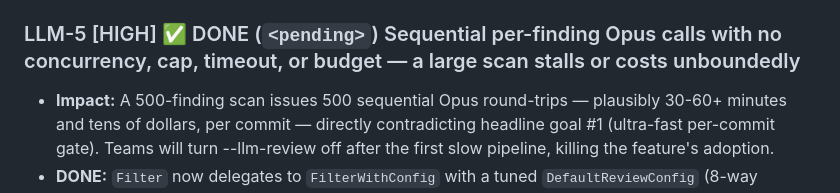
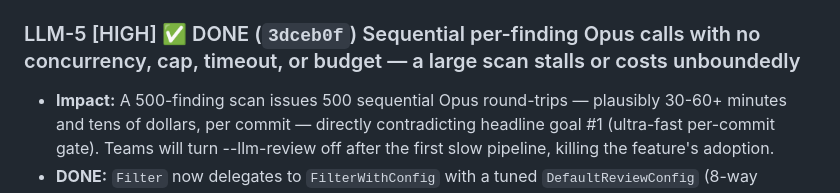
Before and after one commit to bytevet/godzilla, a Markdown page: BACKLOG.md, the part around the change. GitHub-like rendering.

Commit message:
docs(backlog): pin LLM-5 commit hash

```diff
--- a/BACKLOG.md
+++ b/BACKLOG.md
@@ -386,7 +386,7 @@ Grouped by audit lens. Each entry: ID, severity, verification verdict (where run
 - **Fix direction:** Give AnthropicReviewer a small agent loop with 2-3 read-only tools (`read_file_range`, `find_function_by_canonical_name` backed by the already-loaded gIR module, `grep`), bounded to N tool calls per finding. Keep the Reviewer interface but widen it to accept the *ir.Module (or a context provider callback) so the loop can resolve canonical names to positions. review.go stays dependency-free; the loop lives in anthropic.go.
 - **DONE:** `internal/llm/tools.go` (dependency-free) defines a `ToolBox` — `read_file_range`, `find_function` (resolves a canonical name against the loaded gIR program to its source), and `grep` (bounded, skips vendored dirs) — plus the `ToolSpec` catalog, `dispatchTool`, and `buildAgenticPrompt`. `FileToolBox` fences all file access to the scan root (path-traversal-proof: the reviewer can't read outside the project it is analyzing). `anthropic.go` runs the SDK tool-use loop (`WithTools` switches the reviewer into agentic mode; one-shot remains the default/back-compat), bounded to `maxToolRounds` with a forced final verdict so it can't hang or loop unboundedly; the CLI wires `NewFileToolBox(res.Program, path)`. Tested hermetically: `tools_test.go` (each tool + dispatch + path confinement) and `anthropic_loop_test.go` drives the whole loop against a mock Messages API — tool→result→verdict threading, and the budget cutoff that forces a keep-the-finding default when inconclusive. The live API path is exercised only with a real key (`--llm-review`).
 
-### LLM-5 [HIGH] ✅ DONE (`<pending>`) Sequential per-finding Opus calls with no concurrency, cap, timeout, or budget — a large scan stalls or costs unboundedly
+### LLM-5 [HIGH] ✅ DONE (`3dceb0f`) Sequential per-finding Opus calls with no concurrency, cap, timeout, or budget — a large scan stalls or costs unboundedly
 
 - **Impact:** A 500-finding scan issues 500 sequential Opus round-trips — plausibly 30-60+ minutes and tens of dollars, per commit — directly contradicting headline goal #1 (ultra-fast per-commit gate). Teams will turn --llm-review off after the first slow pipeline, killing the feature's adoption.
 - **DONE:** `Filter` now delegates to `FilterWithConfig` with a tuned `DefaultReviewConfig` (8-way concurrency, 30s per-call timeout, 200-review cap). Reviews run through a bounded worker pool with **order-preserving** output (reviewed concurrently, suppression applied afterward in input order — no data race on the findings slice); each review runs under its own `context.WithTimeout`; findings past the cap are kept unreviewed (fail open) and counted in the new `ReviewStats.Skipped` (surfaced by the CLI). The default model dropped from Opus to **claude-haiku-4-5** (one-sentence JSON triage at scale), `GODZILLA_LLM_MODEL` still overriding upward. Both safety properties preserved: fail-open on error/timeout, never-blind on empty context. Tested by `TestFilter_ConcurrencyBounded`/`MaxReviewsCap`/`PerCallTimeoutFailsOpen`/`OrderPreserved`, race-clean. (Cross-run fingerprint verdict caching is left to the determinism item, LLM-8.)
```
